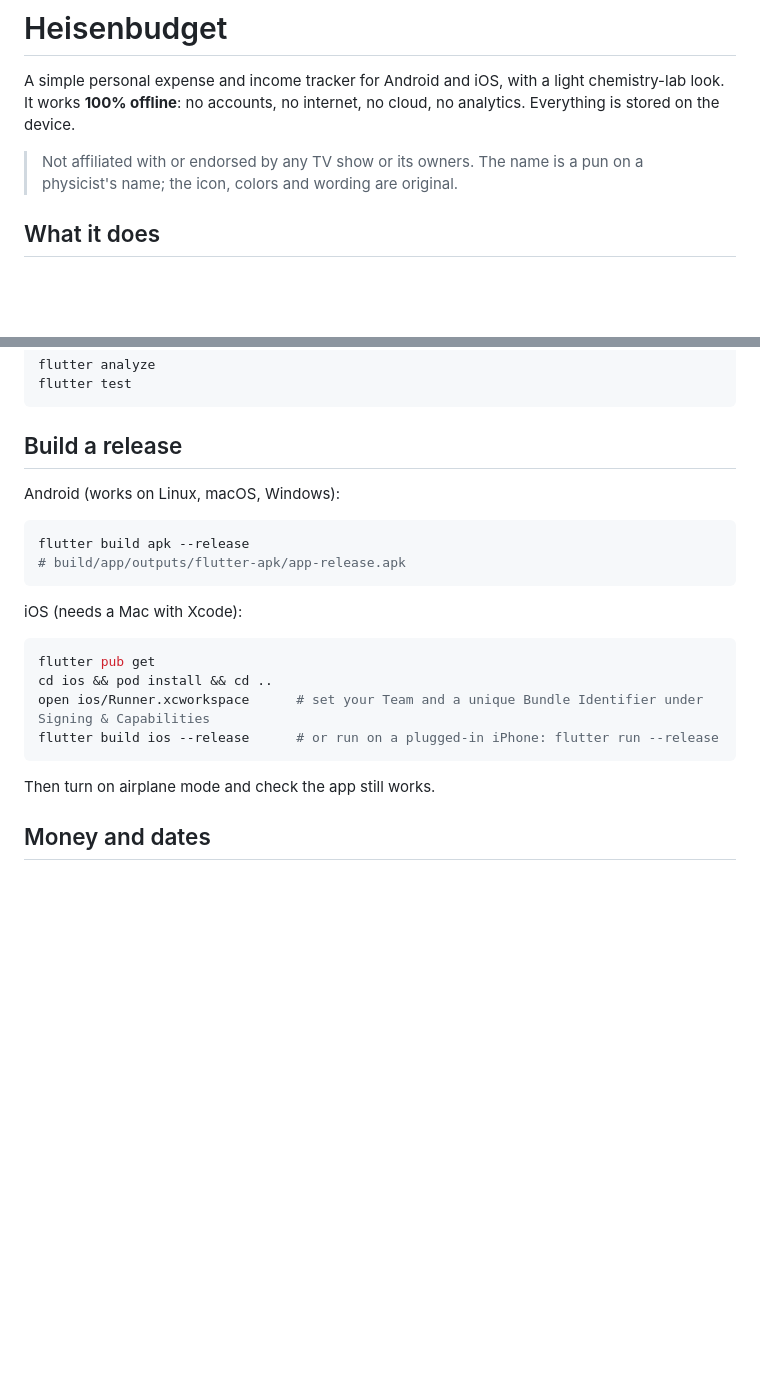
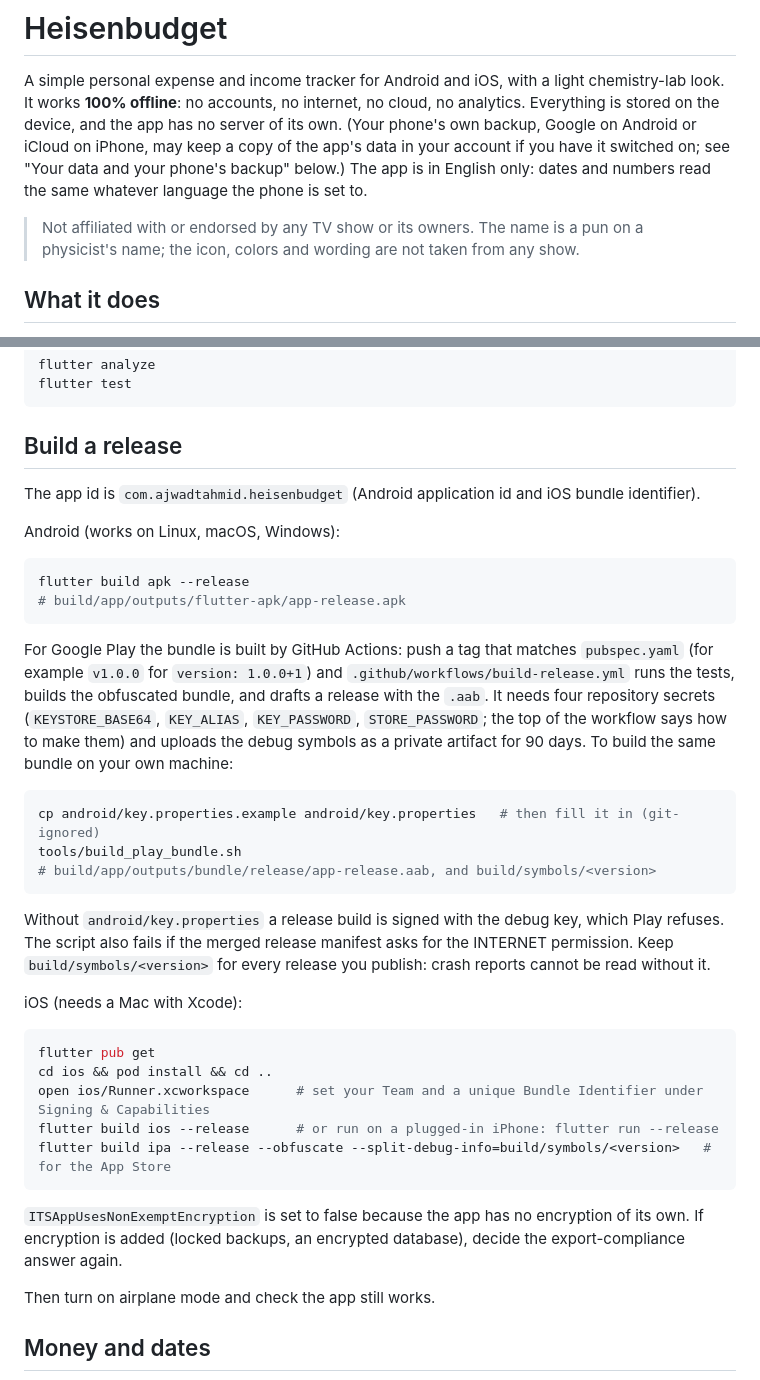
Before and after one commit to ajwadtahmid/heisenbudget, a Markdown page: README.md, 2 parts joined by grey strips. Drawn GitHub-style; blank space fills up the shorter version.

````diff
--- a/README.md
+++ b/README.md
@@ -2,10 +2,15 @@
 
 A simple personal expense and income tracker for Android and iOS, with a light
 chemistry-lab look. It works **100% offline**: no accounts, no internet, no
-cloud, no analytics. Everything is stored on the device.
+cloud, no analytics. Everything is stored on the device, and the app has no server
+of its own. (Your phone's own backup, Google on Android or iCloud on iPhone, may
+keep a copy of the app's data in your account if you have it switched on; see
+"Your data and your phone's backup" below.) The app is in English only: dates and
+numbers read the same whatever language the phone is set to.
 
 > Not affiliated with or endorsed by any TV show or its owners. The name is a
-> pun on a physicist's name; the icon, colors and wording are original.
+> pun on a physicist's name; the icon, colors and wording are not taken from
+> any show.
 
 ## What it does
 
@@ -118,12 +150,34 @@ flutter test
 
 ## Build a release
 
+The app id is `com.ajwadtahmid.heisenbudget` (Android application id and iOS
+bundle identifier).
+
 Android (works on Linux, macOS, Windows):
 
 ```sh
 flutter build apk --release
 # build/app/outputs/flutter-apk/app-release.apk
 ```
+
+For Google Play the bundle is built by GitHub Actions: push a tag that matches
+`pubspec.yaml` (for example `v1.0.0` for `version: 1.0.0+1`) and
+`.github/workflows/build-release.yml` runs the tests, builds the obfuscated
+bundle, and drafts a release with the `.aab`. It needs four repository secrets
+(`KEYSTORE_BASE64`, `KEY_ALIAS`, `KEY_PASSWORD`, `STORE_PASSWORD`; the top of the
+workflow says how to make them) and uploads the debug symbols as a private
+artifact for 90 days. To build the same bundle on your own machine:
+
+```sh
+cp android/key.properties.example android/key.properties   # then fill it in (git-ignored)
+tools/build_play_bundle.sh
+# build/app/outputs/bundle/release/app-release.aab, and build/symbols/<version>
+```
+
+Without `android/key.properties` a release build is signed with the debug key,
+which Play refuses. The script also fails if the merged release manifest asks for
+the INTERNET permission. Keep `build/symbols/<version>` for every release you
+publish: crash reports cannot be read without it.
 
 iOS (needs a Mac with Xcode):
 
@@ -132,7 +186,12 @@ flutter pub get
 cd ios && pod install && cd ..
 open ios/Runner.xcworkspace      # set your Team and a unique Bundle Identifier under Signing & Capabilities
 flutter build ios --release      # or run on a plugged-in iPhone: flutter run --release
+flutter build ipa --release --obfuscate --split-debug-info=build/symbols/<version>   # for the App Store
 ```
+
+`ITSAppUsesNonExemptEncryption` is set to false because the app has no
+encryption of its own. If encryption is added (locked backups, an encrypted
+database), decide the export-compliance answer again.
 
 Then turn on airplane mode and check the app still works.
 
````
Also changed, not shown: other parts of README.md (+45 -14 lines), DESIGN.md (+11 -2 lines).
